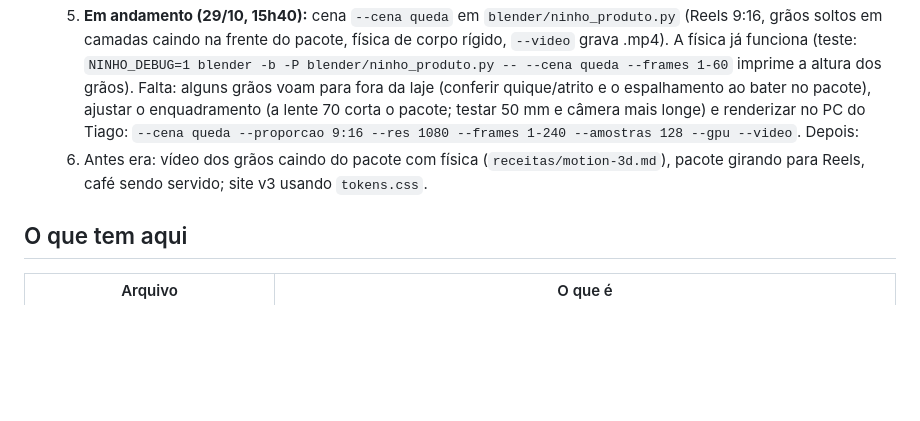
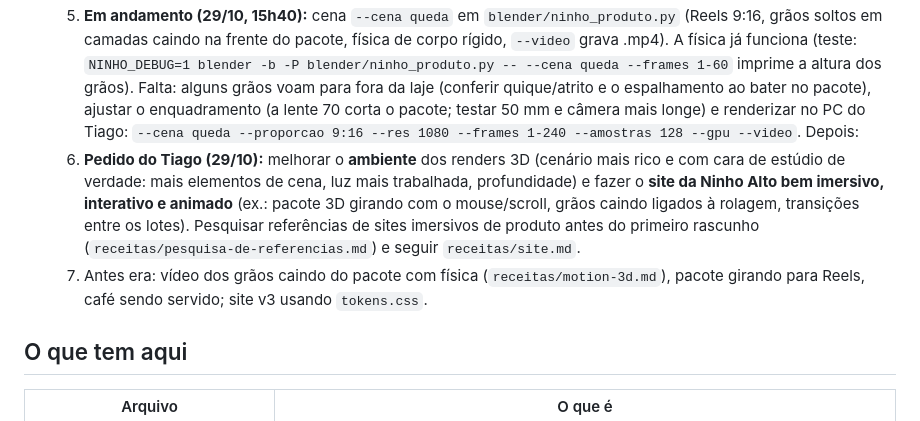
Before and after one commit to tiagoprecioso-oss/fabrica-de-video, a Markdown page: COMECE-AQUI.md, the part around the change. Rendered like a GitHub page; blank space fills up the shorter version.

Commit message:
Próximos passos: ambiente 3D mais rico e site imersivo/animado (pedido do Tiago)
Co-Authored-By: Claude Opus 5.5 <noreply@anthropic.com>
Claude-Session: https://claude.ai/code/session_01K9Vu33e2XH96YjegNCbu3K

```diff
--- a/COMECE-AQUI.md
+++ b/COMECE-AQUI.md
@@ -28,7 +28,8 @@ Tudo o que o Claude precisa está neste repositório. O que **não** vem junto:
   3. Grãos novos: rugosidade ~0,55, fenda funda, cor variando por grão, escala real (≈1 cm).
   4. Render final com mais amostras e 2000 px+; comparar lado a lado com `portfolio/ninho-alto/img/hero.jpg` antes de trocar.
   5. **Em andamento (29/10, 15h40):** cena `--cena queda` em `blender/ninho_produto.py` (Reels 9:16, grãos soltos em camadas caindo na frente do pacote, física de corpo rígido, `--video` grava .mp4). A física já funciona (teste: `NINHO_DEBUG=1 blender -b -P blender/ninho_produto.py -- --cena queda --frames 1-60` imprime a altura dos grãos). Falta: alguns grãos voam para fora da laje (conferir quique/atrito e o espalhamento ao bater no pacote), ajustar o enquadramento (a lente 70 corta o pacote; testar 50 mm e câmera mais longe) e renderizar no PC do Tiago: `--cena queda --proporcao 9:16 --res 1080 --frames 1-240 --amostras 128 --gpu --video`. Depois:
-  6. Antes era: vídeo dos grãos caindo do pacote com física (`receitas/motion-3d.md`), pacote girando para Reels, café sendo servido; site v3 usando `tokens.css`.
+  6. **Pedido do Tiago (29/10):** melhorar o **ambiente** dos renders 3D (cenário mais rico e com cara de estúdio de verdade: mais elementos de cena, luz mais trabalhada, profundidade) e fazer o **site da Ninho Alto bem imersivo, interativo e animado** (ex.: pacote 3D girando com o mouse/scroll, grãos caindo ligados à rolagem, transições entre os lotes). Pesquisar referências de sites imersivos de produto antes do primeiro rascunho (`receitas/pesquisa-de-referencias.md`) e seguir `receitas/site.md`.
+  7. Antes era: vídeo dos grãos caindo do pacote com física (`receitas/motion-3d.md`), pacote girando para Reels, café sendo servido; site v3 usando `tokens.css`.
 
 ## O que tem aqui
 | Arquivo | O que é |
```
